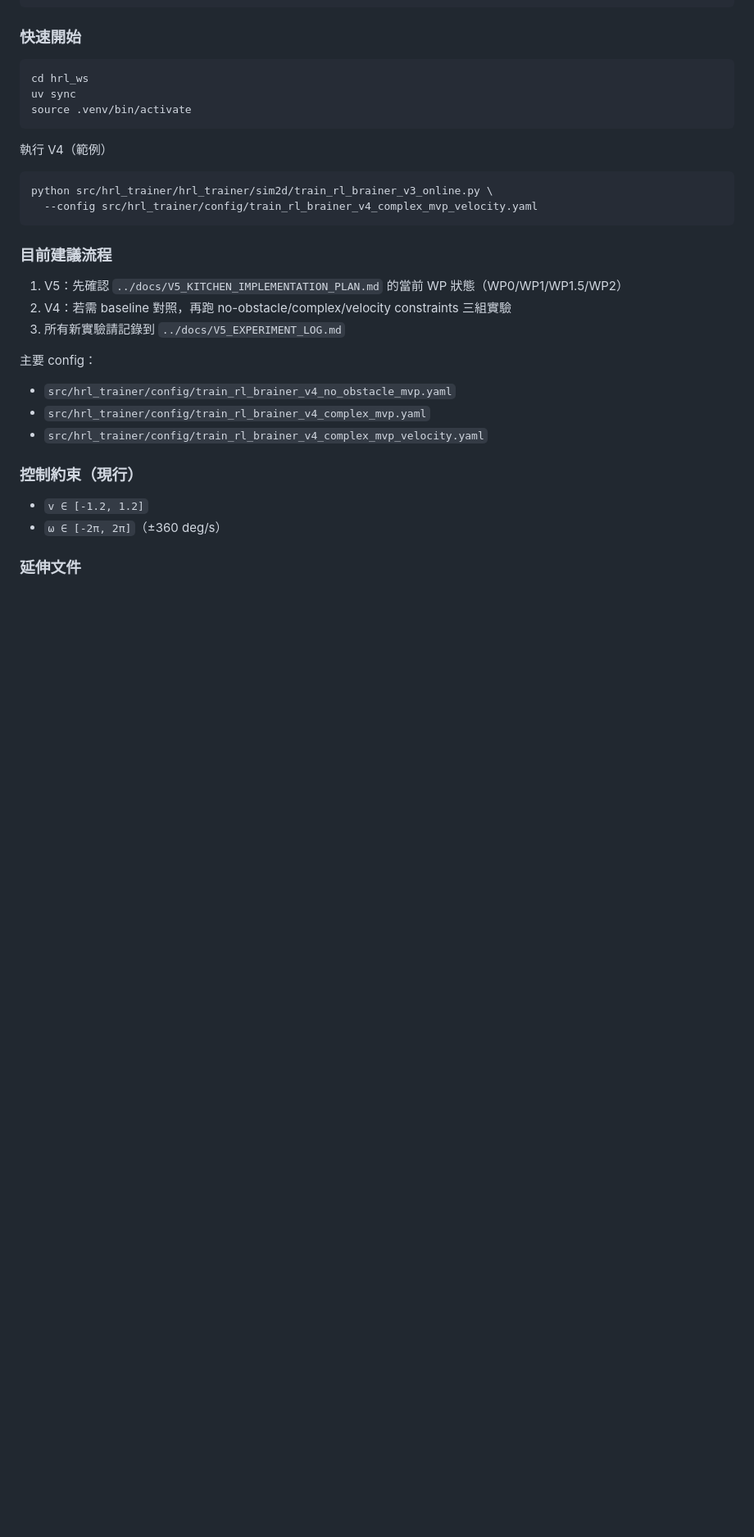
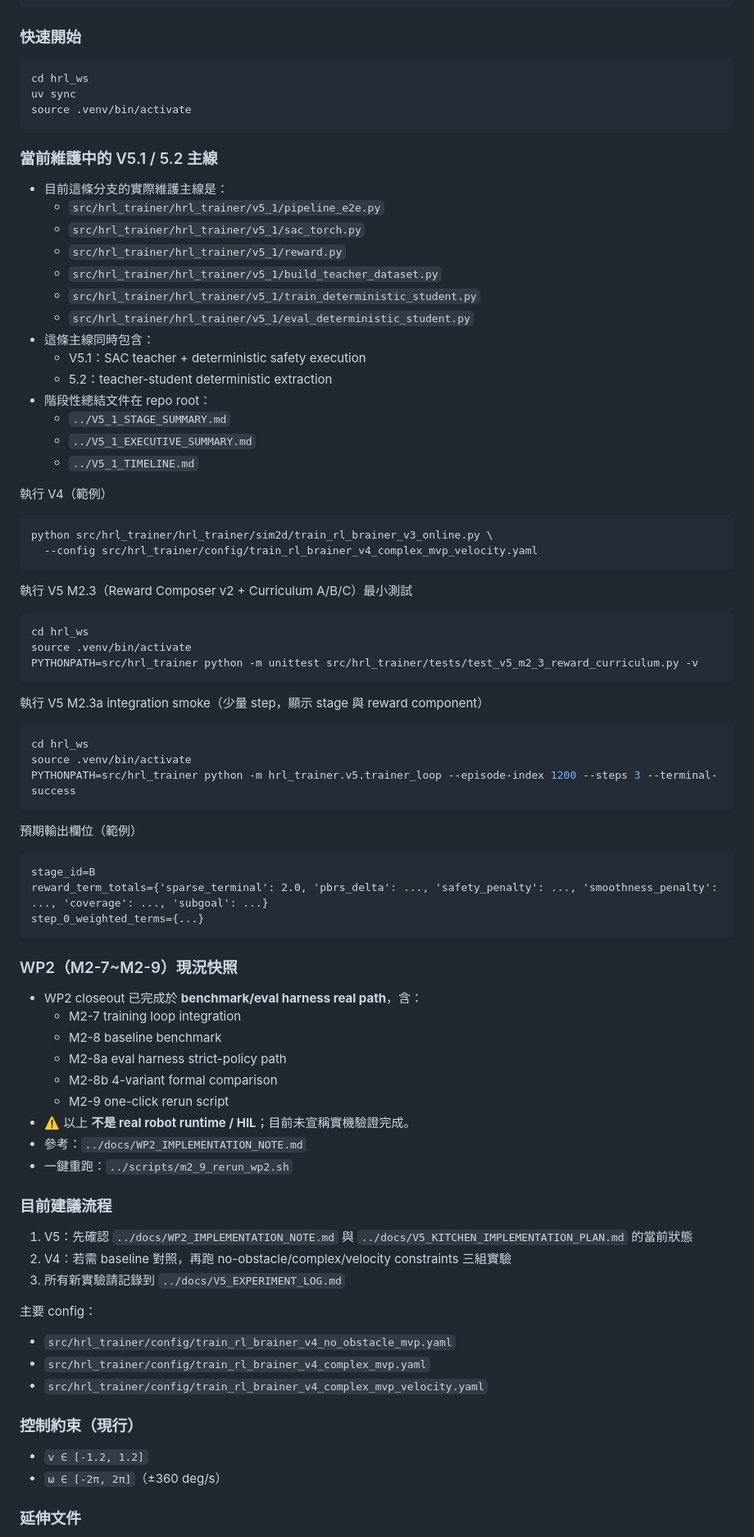
Before and after one commit to jerry102102102/RL_brain_trainer, a Markdown page: hrl_ws/README.md, the part around one of its changes. Shown at 82% size. Rendered like a GitHub page; blank space fills up the shorter version.

Commit message:
Update READMEs for maintained V5.1/V5.2 branch state

````diff
--- a/hrl_ws/README.md
+++ b/hrl_ws/README.md
@@ -21,14 +21,62 @@ uv sync
 source .venv/bin/activate
 ```
 
+### 當前維護中的 V5.1 / 5.2 主線
+- 目前這條分支的實際維護主線是：
+  - `src/hrl_trainer/hrl_trainer/v5_1/pipeline_e2e.py`
+  - `src/hrl_trainer/hrl_trainer/v5_1/sac_torch.py`
+  - `src/hrl_trainer/hrl_trainer/v5_1/reward.py`
+  - `src/hrl_trainer/hrl_trainer/v5_1/build_teacher_dataset.py`
+  - `src/hrl_trainer/hrl_trainer/v5_1/train_deterministic_student.py`
+  - `src/hrl_trainer/hrl_trainer/v5_1/eval_deterministic_student.py`
+- 這條主線同時包含：
+  - V5.1：SAC teacher + deterministic safety execution
+  - 5.2：teacher-student deterministic extraction
+- 階段性總結文件在 repo root：
+  - `../V5_1_STAGE_SUMMARY.md`
+  - `../V5_1_EXECUTIVE_SUMMARY.md`
+  - `../V5_1_TIMELINE.md`
+
 執行 V4（範例）
 ```bash
 python src/hrl_trainer/hrl_trainer/sim2d/train_rl_brainer_v3_online.py \
   --config src/hrl_trainer/config/train_rl_brainer_v4_complex_mvp_velocity.yaml
 ```
 
+執行 V5 M2.3（Reward Composer v2 + Curriculum A/B/C）最小測試
+```bash
+cd hrl_ws
+source .venv/bin/activate
+PYTHONPATH=src/hrl_trainer python -m unittest src/hrl_trainer/tests/test_v5_m2_3_reward_curriculum.py -v
+```
+
+執行 V5 M2.3a integration smoke（少量 step，顯示 stage 與 reward component）
+```bash
+cd hrl_ws
+source .venv/bin/activate
+PYTHONPATH=src/hrl_trainer python -m hrl_trainer.v5.trainer_loop --episode-index 1200 --steps 3 --terminal-success
+```
+
+預期輸出欄位（範例）
+```text
+stage_id=B
+reward_term_totals={'sparse_terminal': 2.0, 'pbrs_delta': ..., 'safety_penalty': ..., 'smoothness_penalty': ..., 'coverage': ..., 'subgoal': ...}
+step_0_weighted_terms={...}
+```
+
+### WP2（M2-7~M2-9）現況快照
+- WP2 closeout 已完成於 **benchmark/eval harness real path**，含：
+  - M2-7 training loop integration
+  - M2-8 baseline benchmark
+  - M2-8a eval harness strict-policy path
+  - M2-8b 4-variant formal comparison
+  - M2-9 one-click rerun script
+- ⚠️ 以上 **不是 real robot runtime / HIL**；目前未宣稱實機驗證完成。
+- 參考：`../docs/WP2_IMPLEMENTATION_NOTE.md`
+- 一鍵重跑：`../scripts/m2_9_rerun_wp2.sh`
+
 ### 目前建議流程
-1. V5：先確認 `../docs/V5_KITCHEN_IMPLEMENTATION_PLAN.md` 的當前 WP 狀態（WP0/WP1/WP1.5/WP2）
+1. V5：先確認 `../docs/WP2_IMPLEMENTATION_NOTE.md` 與 `../docs/V5_KITCHEN_IMPLEMENTATION_PLAN.md` 的當前狀態
 2. V4：若需 baseline 對照，再跑 no-obstacle/complex/velocity constraints 三組實驗
 3. 所有新實驗請記錄到 `../docs/V5_EXPERIMENT_LOG.md`
 
````
Also changed, not shown: other parts of hrl_ws/README.md (+49 -1 lines), README.md (+19 -0 lines).
